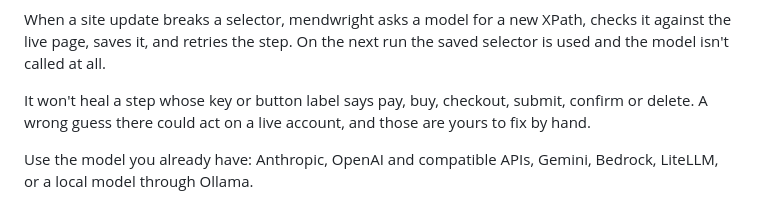
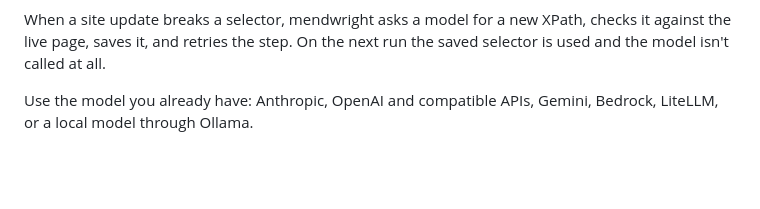
Before and after one commit to saadbuilt/mendwright, a Markdown page: README.md, the part around the change. Rendered like a GitHub page; blank space fills up the shorter version.

Commit message:
README: drop the destructive-controls line from the intro

```diff
--- a/README.md
+++ b/README.md
@@ -15,8 +15,6 @@ Self-healing selectors for Playwright and Selenium.
 </div>
 
 When a site update breaks a selector, mendwright asks a model for a new XPath, checks it against the live page, saves it, and retries the step. On the next run the saved selector is used and the model isn't called at all.
-
-It won't heal a step whose key or button label says pay, buy, checkout, submit, confirm or delete. A wrong guess there could act on a live account, and those are yours to fix by hand.
 
 Use the model you already have: Anthropic, OpenAI and compatible APIs, Gemini, Bedrock, LiteLLM, or a local model through Ollama.
 
```
